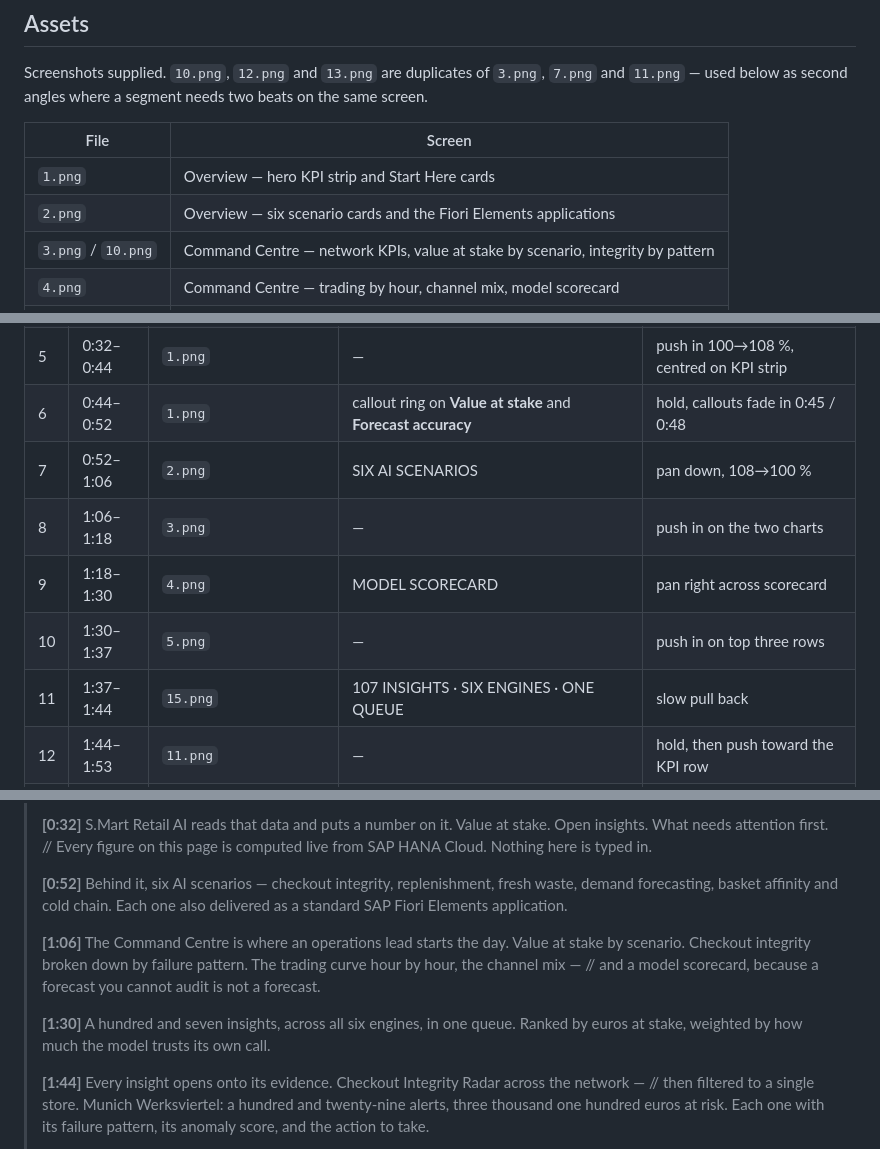
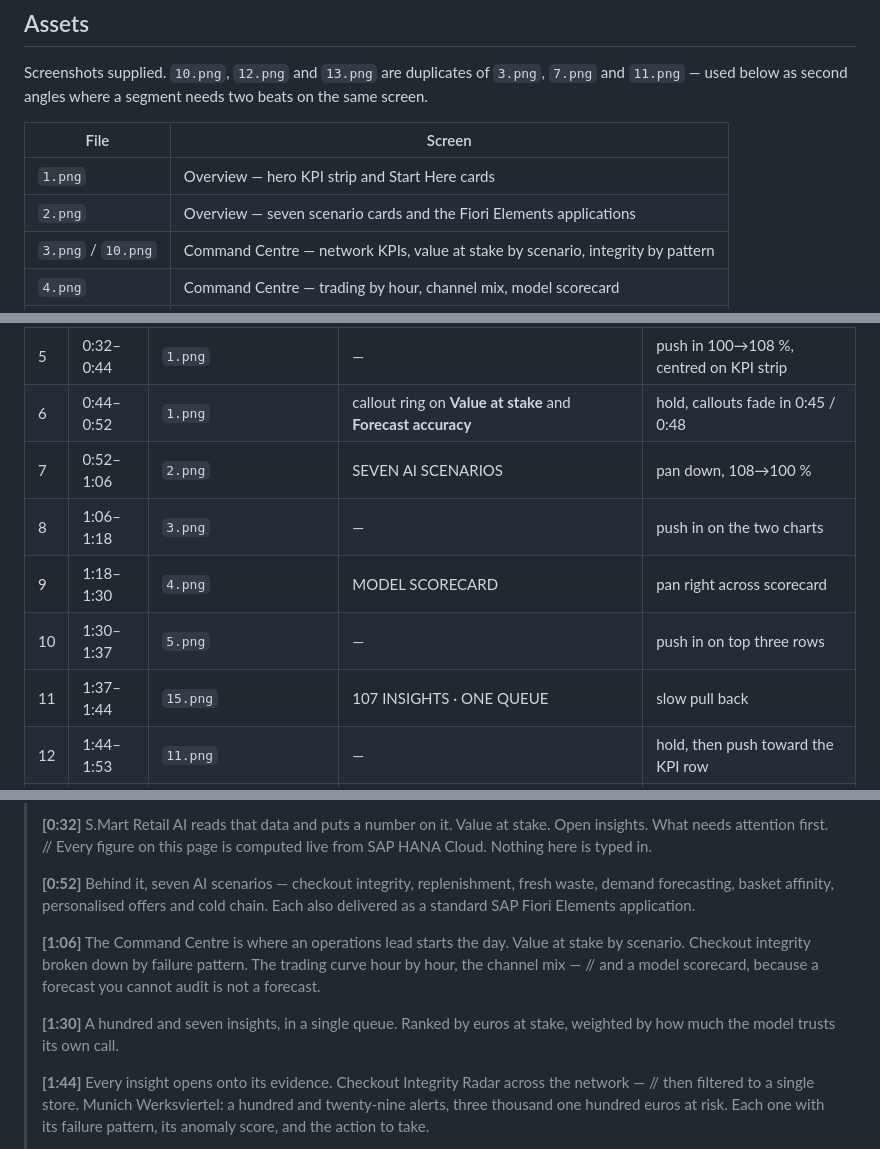
Before and after one commit to divyanshmaurya/retailapp1, a Markdown page: docs/demo-video-brief.md, 3 parts joined by grey strips. Rendered like a GitHub page.

Commit message:
Correct the scenario count in the video brief
The brief said six AI scenarios; there are seven, one engine each under
srv/lib/engines with a Fiori Elements application each. Six was the number
of distinct scenarios in AIInsights, because the demand forecast engine
emits forecasts rather than insights - two different counts that I had run
together.

Fixed in the narration at 0:52, which also named only six and left out
personalised offers, in the on-screen text for that shot, and in the figure
provenance table. The insight-feed line at 1:30 no longer quotes an engine
count at all: "a hundred and seven insights, in a single queue" is true
without needing the reader to know which engines contribute to that queue.

Re-timed after the change - 0:52 still runs at 124 wpm, so the grid holds.

```diff
--- a/docs/demo-video-brief.md
+++ b/docs/demo-video-brief.md
@@ -33,7 +33,7 @@ Screenshots supplied. `10.png`, `12.png` and `13.png` are duplicates of `3.png`,
 | File | Screen |
 |---|---|
 | `1.png` | Overview — hero KPI strip and Start Here cards |
-| `2.png` | Overview — six scenario cards and the Fiori Elements applications |
+| `2.png` | Overview — seven scenario cards and the Fiori Elements applications |
 | `3.png` / `10.png` | Command Centre — network KPIs, value at stake by scenario, integrity by pattern |
 | `4.png` | Command Centre — trading by hour, channel mix, model scorecard |
 | `5.png` | Command Centre — ranked insight feed |
@@ -63,11 +63,11 @@ Total 180 s. Timings are cuts, not suggestions — the voiceover is written to t
 | 4 | 0:23–0:32 | **B3** chiller aisle, cold blue | Individually invisible. Together, material. | slow rise |
 | 5 | 0:32–0:44 | `1.png` | — | push in 100→108 %, centred on KPI strip |
 | 6 | 0:44–0:52 | `1.png` | callout ring on **Value at stake** and **Forecast accuracy** | hold, callouts fade in 0:45 / 0:48 |
-| 7 | 0:52–1:06 | `2.png` | SIX AI SCENARIOS | pan down, 108→100 % |
+| 7 | 0:52–1:06 | `2.png` | SEVEN AI SCENARIOS | pan down, 108→100 % |
 | 8 | 1:06–1:18 | `3.png` | — | push in on the two charts |
 | 9 | 1:18–1:30 | `4.png` | MODEL SCORECARD | pan right across scorecard |
 | 10 | 1:30–1:37 | `5.png` | — | push in on top three rows |
-| 11 | 1:37–1:44 | `15.png` | 107 INSIGHTS · SIX ENGINES · ONE QUEUE | slow pull back |
+| 11 | 1:37–1:44 | `15.png` | 107 INSIGHTS · ONE QUEUE | slow pull back |
 | 12 | 1:44–1:53 | `11.png` | — | hold, then push toward the KPI row |
 | 13 | 1:53–2:06 | `6.png` | S.MART MUNICH WERKSVIERTEL | cross-dissolve from 11, settle on 129 / €3,107.53 |
 | 14 | 2:06–2:20 | `14.png` | FORECAST → ORDER | pan across urgency, units, supplier |
@@ -106,16 +106,16 @@ demo.
 > insights. What needs attention first. // Every figure on this page is computed live from SAP HANA
 > Cloud. Nothing here is typed in.
 >
-> **[0:52]** Behind it, six AI scenarios — checkout integrity, replenishment, fresh waste, demand
-> forecasting, basket affinity and cold chain. Each one also delivered as a standard SAP Fiori
-> Elements application.
+> **[0:52]** Behind it, seven AI scenarios — checkout integrity, replenishment, fresh waste, demand
+> forecasting, basket affinity, personalised offers and cold chain. Each also delivered as a standard
+> SAP Fiori Elements application.
 >
 > **[1:06]** The Command Centre is where an operations lead starts the day. Value at stake by
 > scenario. Checkout integrity broken down by failure pattern. The trading curve hour by hour, the
 > channel mix — // and a model scorecard, because a forecast you cannot audit is not a forecast.
 >
-> **[1:30]** A hundred and seven insights, across all six engines, in one queue. Ranked by euros at
-> stake, weighted by how much the model trusts its own call.
+> **[1:30]** A hundred and seven insights, in a single queue. Ranked by euros at stake, weighted by
+> how much the model trusts its own call.
 >
 > **[1:44]** Every insight opens onto its evidence. Checkout Integrity Radar across the network —
 > // then filtered to a single store. Munich Werksviertel: a hundred and twenty-nine alerts, three
```
Also changed, not shown: other parts of docs/demo-video-brief.md (+1 -1 lines).
